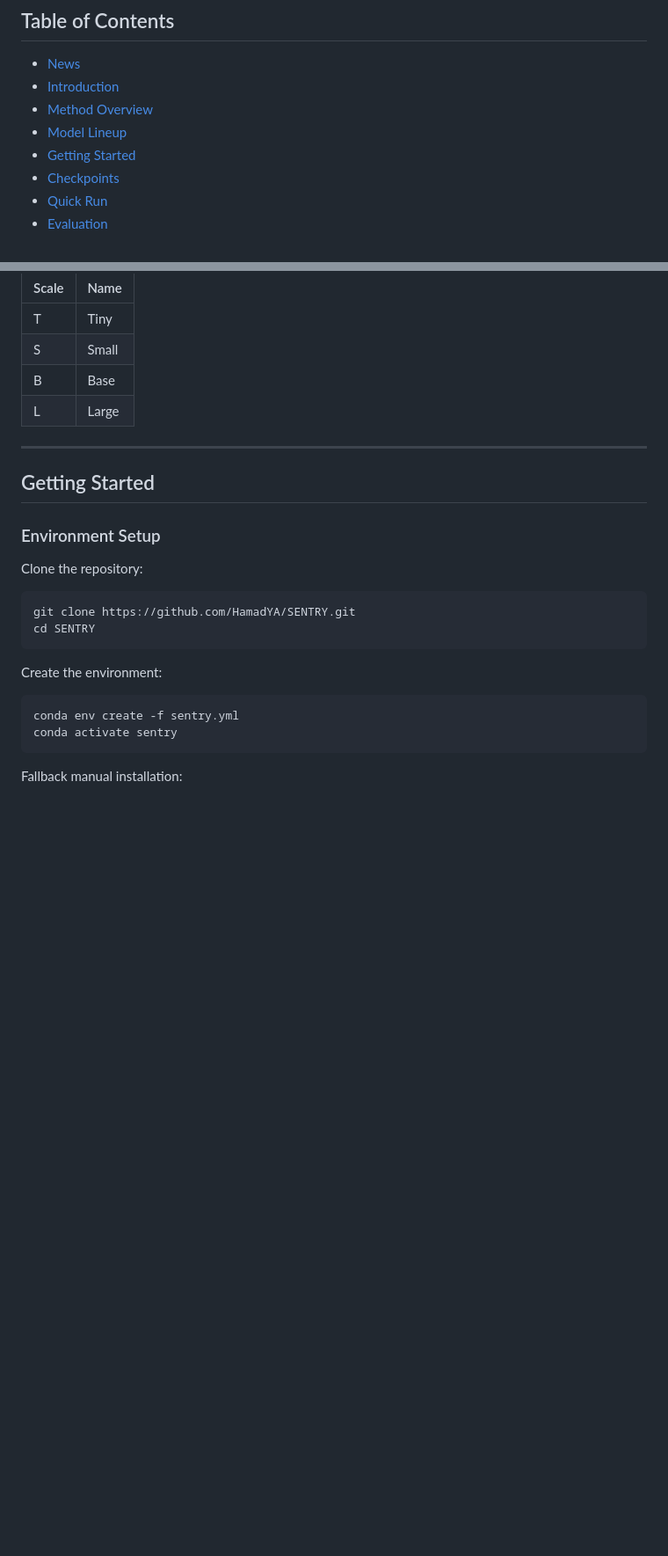
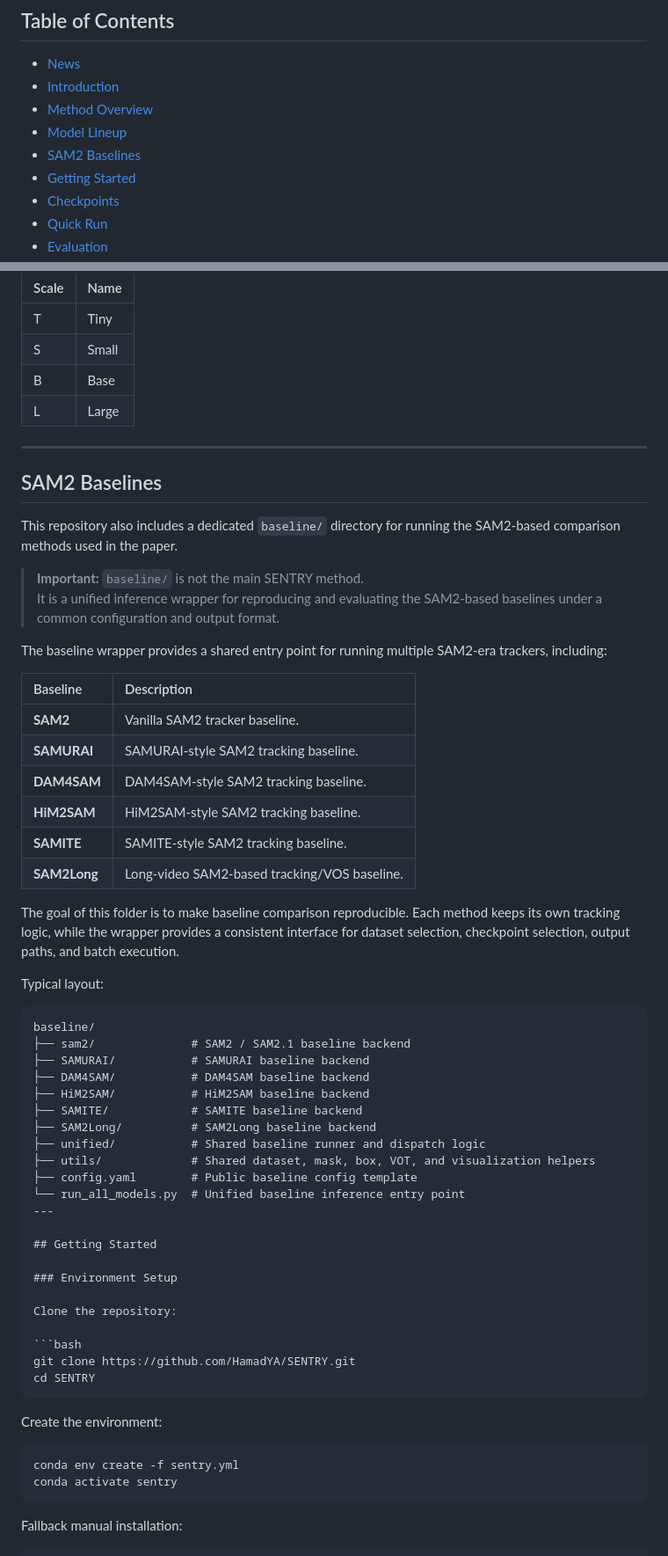
Before and after one commit to HamadYA/SENTRY, a Markdown page: README.md, 2 parts joined by grey strips. Shown at 88% size. GitHub-like rendering; blank space fills up the shorter version.

Commit message:
Add SAM2 Baselines section to README
Added SAM2 Baselines section with details on baseline methods and their structure.

````diff
--- a/README.md
+++ b/README.md
@@ -26,6 +26,7 @@ Khalifa University, Abu Dhabi, UAE; University of Western Australia, Australia.
 - [Introduction](#introduction)
 - [Method Overview](#method-overview)
 - [Model Lineup](#model-lineup)
+- [SAM2 Baselines](#sam2-baselines)
 - [Getting Started](#getting-started)
 - [Checkpoints](#checkpoints)
 - [Quick Run](#quick-run)
@@ -141,6 +142,47 @@ Supported SAM2 model scales:
 | B | Base |
 | L | Large |
 
+---
+
+## SAM2 Baselines
+
+This repository also includes a dedicated `baseline/` directory for running the
+SAM2-based comparison methods used in the paper.
+
+> **Important:** `baseline/` is not the main SENTRY method.
+> It is a unified inference wrapper for reproducing and evaluating the SAM2-based
+> baselines under a common configuration and output format.
+
+The baseline wrapper provides a shared entry point for running multiple SAM2-era
+trackers, including:
+
+| Baseline | Description |
+| :--- | :--- |
+| **SAM2** | Vanilla SAM2 tracker baseline. |
+| **SAMURAI** | SAMURAI-style SAM2 tracking baseline. |
+| **DAM4SAM** | DAM4SAM-style SAM2 tracking baseline. |
+| **HiM2SAM** | HiM2SAM-style SAM2 tracking baseline. |
+| **SAMITE** | SAMITE-style SAM2 tracking baseline. |
+| **SAM2Long** | Long-video SAM2-based tracking/VOS baseline. |
+
+The goal of this folder is to make baseline comparison reproducible. Each method
+keeps its own tracking logic, while the wrapper provides a consistent interface
+for dataset selection, checkpoint selection, output paths, and batch execution.
+
+Typical layout:
+
+```text
+baseline/
+├── sam2/              # SAM2 / SAM2.1 baseline backend
+├── SAMURAI/           # SAMURAI baseline backend
+├── DAM4SAM/           # DAM4SAM baseline backend
+├── HiM2SAM/           # HiM2SAM baseline backend
+├── SAMITE/            # SAMITE baseline backend
+├── SAM2Long/          # SAM2Long baseline backend
+├── unified/           # Shared baseline runner and dispatch logic
+├── utils/             # Shared dataset, mask, box, VOT, and visualization helpers
+├── config.yaml        # Public baseline config template
+└── run_all_models.py  # Unified baseline inference entry point
 ---
 
 ## Getting Started
````
